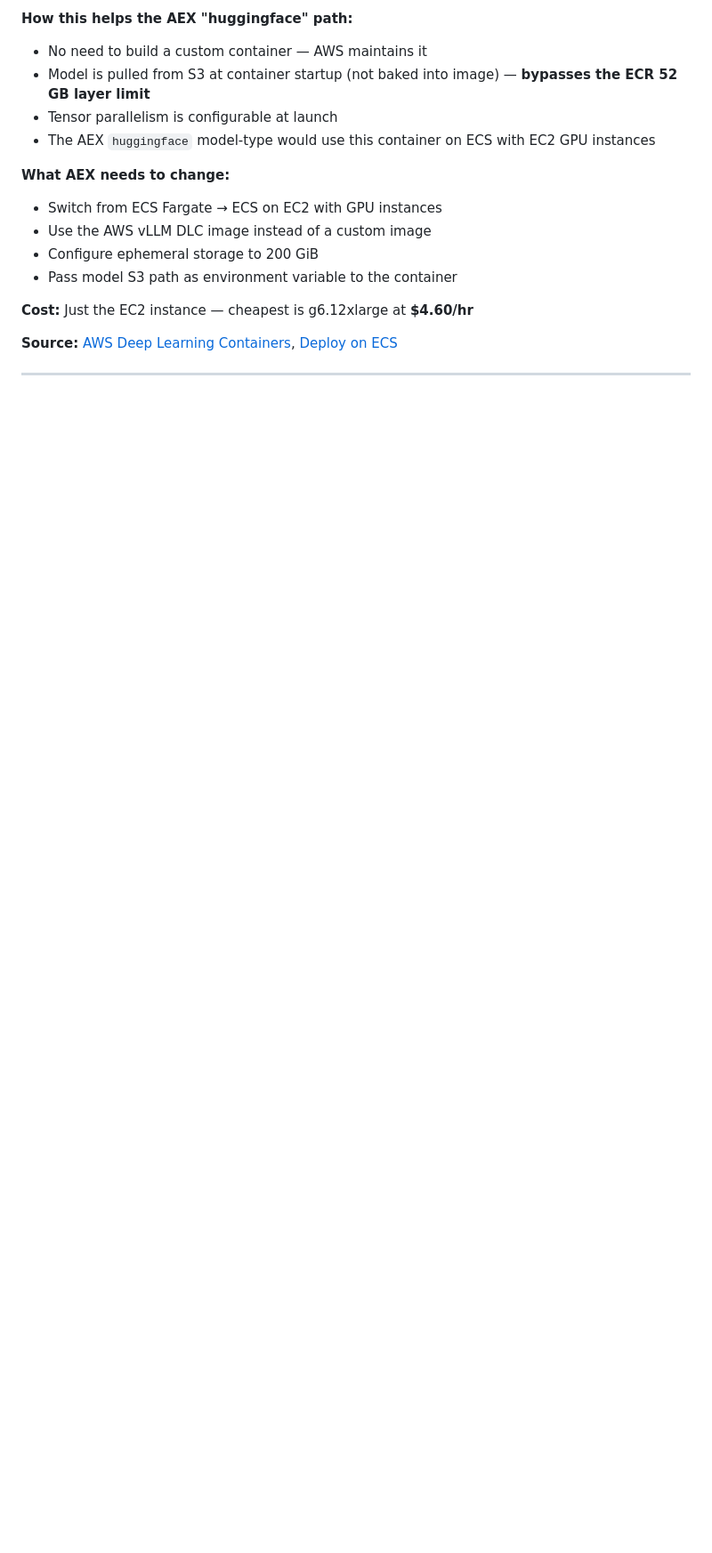
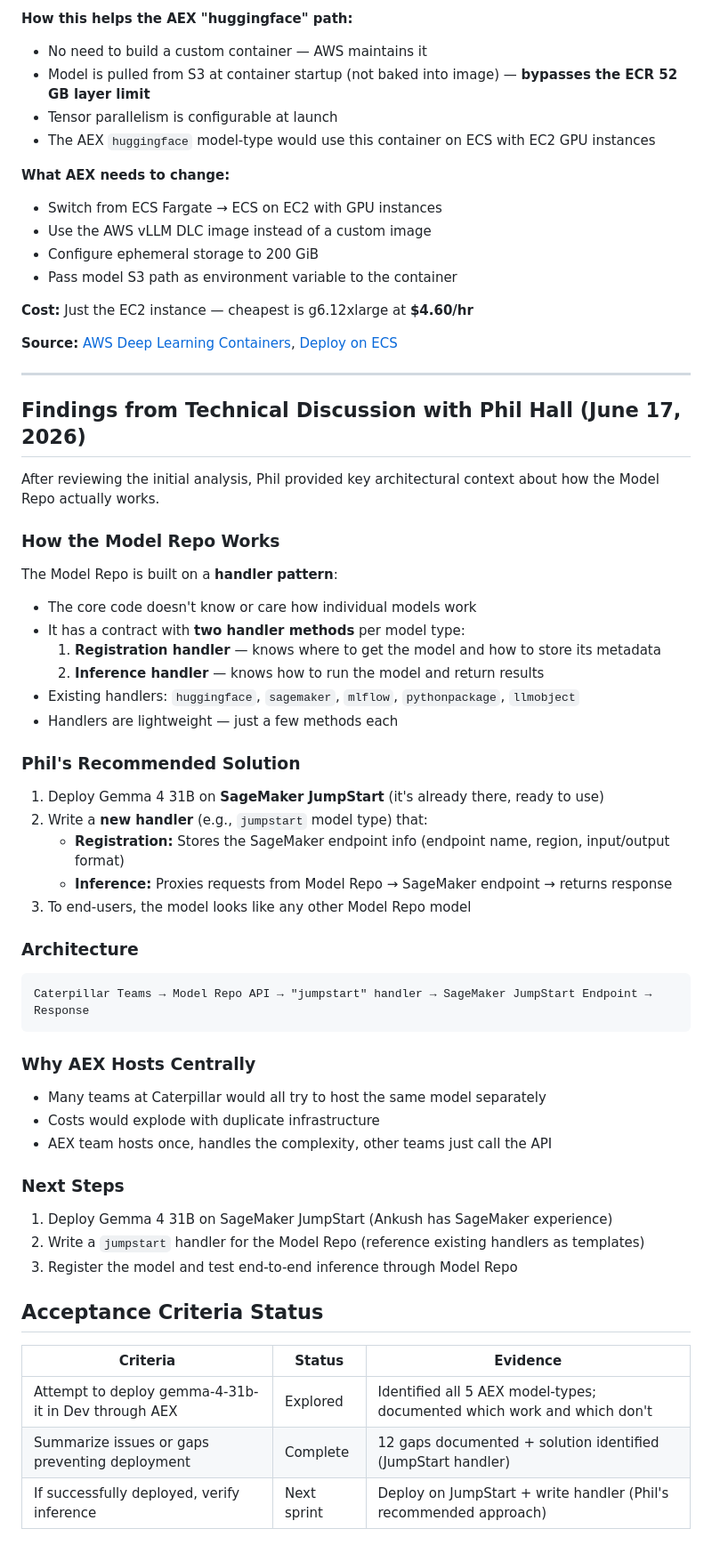
Before and after one commit to gamerkaxh/test, a Markdown page: Deployment_Analysis_US_East_2.md, the part around the change. Shown at 89% size. GitHub-like rendering; blank space fills up the shorter version.

Commit message:
Add Phil call findings, Model Repo handler solution, and acceptance criteria

````diff
--- a/Deployment_Analysis_US_East_2.md
+++ b/Deployment_Analysis_US_East_2.md
@@ -306,3 +306,53 @@ AWS provides official, pre-built vLLM containers specifically optimized for depl
 **Source:** [AWS Deep Learning Containers](https://aws.github.io/deep-learning-containers/), [Deploy on ECS](https://aws.amazon.com/blogs/architecture/deploy-llms-on-amazon-eks-using-vllm-deep-learning-containers/)
 
 ---
+
+
+
+## Findings from Technical Discussion with Phil Hall (June 17, 2026)
+
+After reviewing the initial analysis, Phil provided key architectural context about how the Model Repo actually works.
+
+### How the Model Repo Works
+
+The Model Repo is built on a **handler pattern**:
+- The core code doesn't know or care how individual models work
+- It has a contract with **two handler methods** per model type:
+  1. **Registration handler** — knows where to get the model and how to store its metadata
+  2. **Inference handler** — knows how to run the model and return results
+- Existing handlers: `huggingface`, `sagemaker`, `mlflow`, `pythonpackage`, `llmobject`
+- Handlers are lightweight — just a few methods each
+
+### Phil's Recommended Solution
+
+1. Deploy Gemma 4 31B on **SageMaker JumpStart** (it's already there, ready to use)
+2. Write a **new handler** (e.g., `jumpstart` model type) that:
+   - **Registration:** Stores the SageMaker endpoint info (endpoint name, region, input/output format)
+   - **Inference:** Proxies requests from Model Repo → SageMaker endpoint → returns response
+3. To end-users, the model looks like any other Model Repo model
+
+### Architecture
+
+```
+Caterpillar Teams → Model Repo API → "jumpstart" handler → SageMaker JumpStart Endpoint → Response
+```
+
+### Why AEX Hosts Centrally
+
+- Many teams at Caterpillar would all try to host the same model separately
+- Costs would explode with duplicate infrastructure
+- AEX team hosts once, handles the complexity, other teams just call the API
+
+### Next Steps
+
+1. Deploy Gemma 4 31B on SageMaker JumpStart (Ankush has SageMaker experience)
+2. Write a `jumpstart` handler for the Model Repo (reference existing handlers as templates)
+3. Register the model and test end-to-end inference through Model Repo
+
+## Acceptance Criteria Status
+
+| Criteria | Status | Evidence |
+|---|---|---|
+| Attempt to deploy gemma-4-31b-it in Dev through AEX | Explored | Identified all 5 AEX model-types; documented which work and which don't |
+| Summarize issues or gaps preventing deployment | Complete | 12 gaps documented + solution identified (JumpStart handler) |
+| If successfully deployed, verify inference | Next sprint | Deploy on JumpStart + write handler (Phil's recommended approach) |
````
